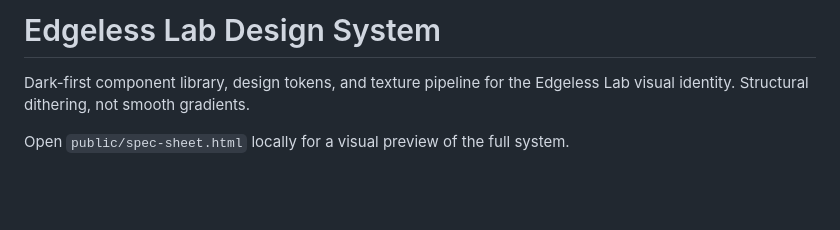
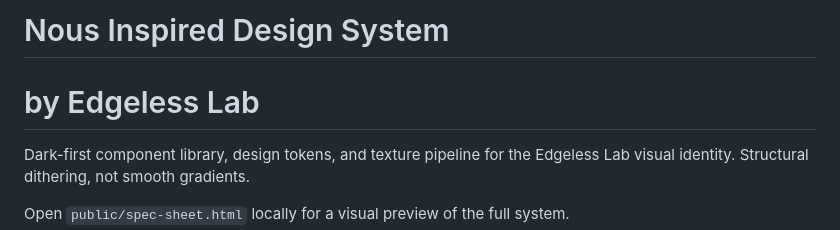
Before and after one commit to thedavidmurray/nous-inspired-design-system, a Markdown page: README.md, the part around the change. Rendered like a GitHub page; blank space fills up the shorter version.

Commit message:
change header

```diff
--- a/README.md
+++ b/README.md
@@ -1,4 +1,5 @@
-# Edgeless Lab Design System
+# Nous Inspired Design System
+# by Edgeless Lab
 
 Dark-first component library, design tokens, and texture pipeline for the Edgeless Lab visual identity. Structural dithering, not smooth gradients.
 
```
